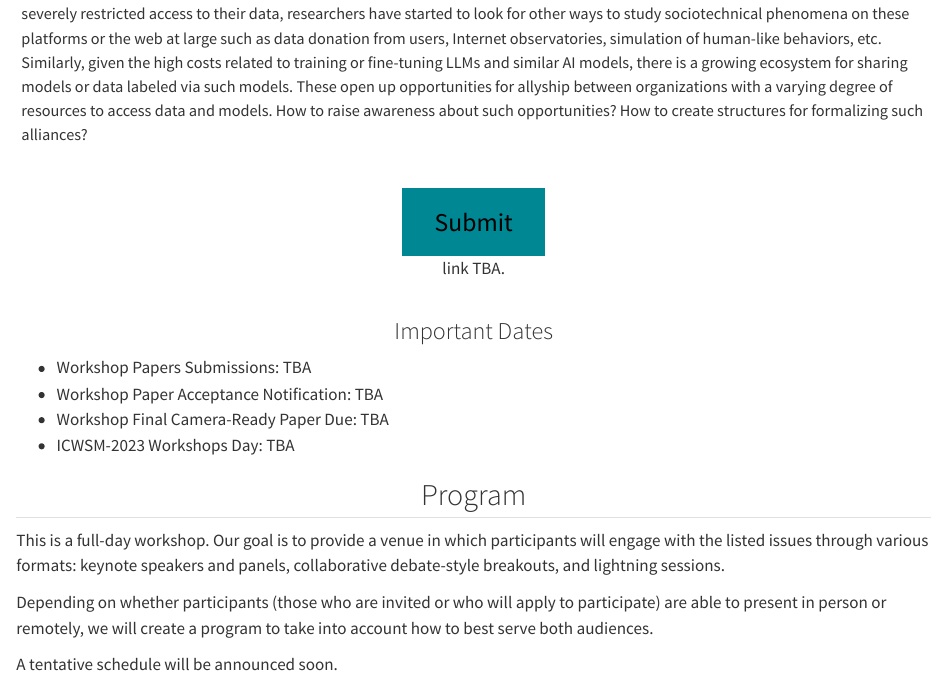
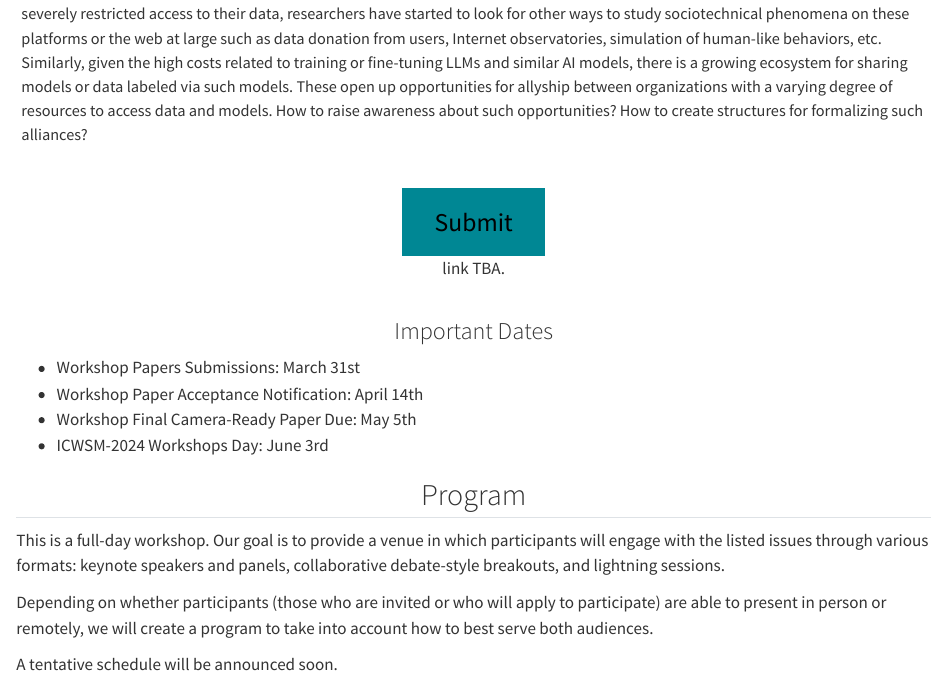
Before and after one commit to dare-workshop/2024, a Quarto document (index.qmd): the page in a window 1100 px wide, from 2220 px down. Rendered offline with R 4.5, knitr and Pandoc in place of Quarto, with nearby package versions.

Commit message:
added dates

```diff
--- a/index.qmd
+++ b/index.qmd
@@ -74,10 +74,10 @@ ICWSM researchers have for many years relied on APIs and large data collections
 ### Important Dates
 :::
 
-- Workshop Papers Submissions: TBA
-- Workshop Paper Acceptance Notification: TBA
-- Workshop Final Camera-Ready Paper Due: TBA
-- ICWSM-2023 Workshops Day: TBA
+- Workshop Papers Submissions: March 31st
+- Workshop Paper Acceptance Notification: April 14th
+- Workshop Final Camera-Ready Paper Due: May 5th
+- ICWSM-2024 Workshops Day: June 3rd
 
 ## Program
 
```
